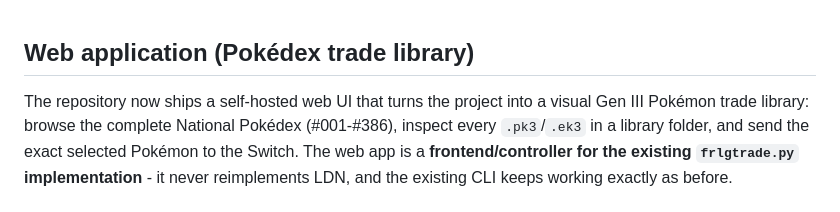
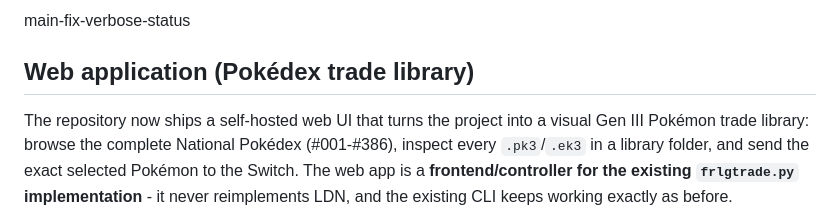
Before and after one commit to axelkester/FRLG-Trade-Library, a Markdown page: README.md, the part around the change. Drawn GitHub-style.

Commit message:
Add main-fix-verbose-status branch to README

```diff
--- a/README.md
+++ b/README.md
@@ -1,3 +1,5 @@
+main-fix-verbose-status
+
 ## Web application (Pokédex trade library)
 
 The repository now ships a self-hosted web UI that turns the project into a visual
```
